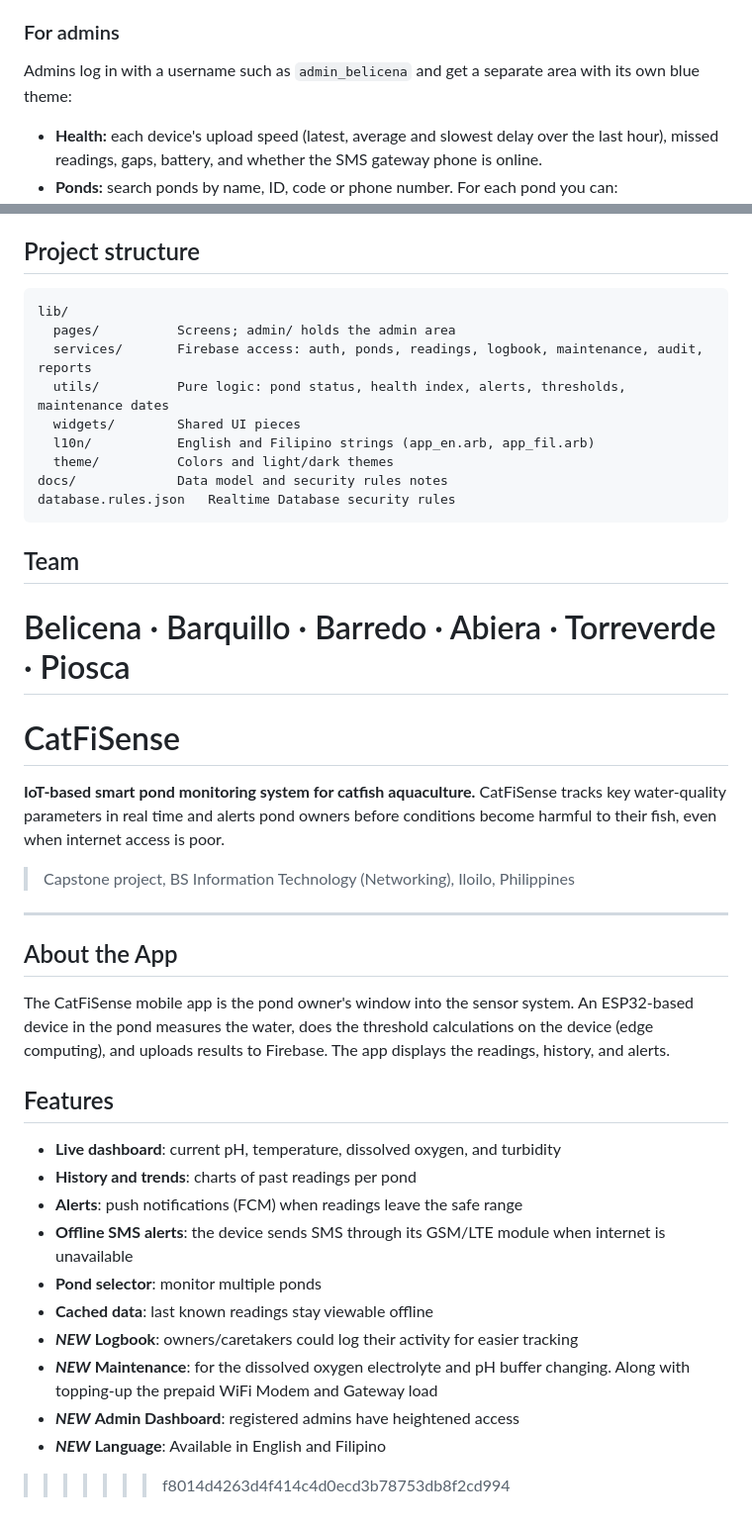
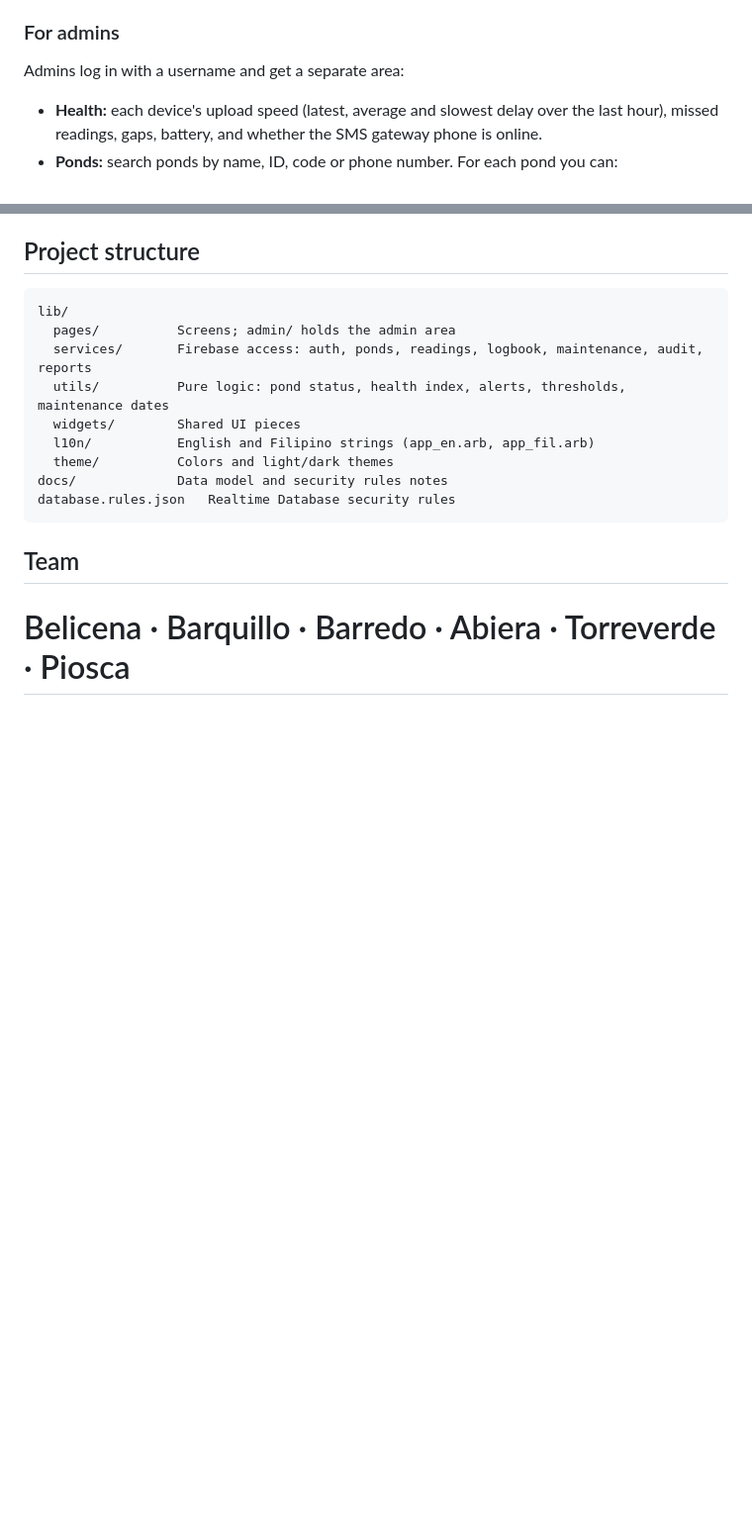
Before and after one commit to ajbelicena01/catfisense, a Markdown page: README.md, 2 parts joined by grey strips. Shown at 99% size. Rendered like a GitHub page; blank space fills up the shorter version.

```diff
--- a/README.md
+++ b/README.md
@@ -43,7 +43,7 @@ The data model and access rules are described in [docs/firebase-pond-data-model.
 - **English and Filipino**, dark mode and adjustable text size.
 
 ### For admins
-Admins log in with a username such as `admin_belicena` and get a separate area with its own blue theme:
+Admins log in with a username and get a separate area:
 - **Health:** each device's upload speed (latest, average and slowest delay over the last hour), missed readings, gaps, battery, and whether the SMS gateway phone is online.
 - **Ponds:** search ponds by name, ID, code or phone number. For each pond you can:
   - see the live sensor readings
@@ -139,34 +87,3 @@ database.rules.json   Realtime Database security rules
 
 Belicena · Barquillo · Barredo · Abiera · Torreverde · Piosca
 =======
-# CatFiSense
-
-**IoT-based smart pond monitoring system for catfish aquaculture.**
-CatFiSense tracks key water-quality parameters in real time and alerts pond owners
-before conditions become harmful to their fish, even when internet access is poor.
-
-> Capstone project, BS Information Technology (Networking), Iloilo, Philippines
-
----
-
-## About the App
-
-The CatFiSense mobile app is the pond owner's window into the sensor system.
-An ESP32-based device in the pond measures the water, does the threshold
-calculations on the device (edge computing), and uploads results to Firebase.
-The app displays the readings, history, and alerts.
-
-## Features
-
-- **Live dashboard**: current pH, temperature, dissolved oxygen, and turbidity
-- **History and trends**: charts of past readings per pond
-- **Alerts**: push notifications (FCM) when readings leave the safe range
-- **Offline SMS alerts**: the device sends SMS through its GSM/LTE module when
-  internet is unavailable
-- **Pond selector**: monitor multiple ponds
-- **Cached data**: last known readings stay viewable offline
-- ***NEW*** **Logbook**: owners/caretakers could log their activity for easier tracking
-- ***NEW*** **Maintenance**: for the dissolved oxygen electrolyte and pH buffer changing. Along with topping-up the prepaid WiFi Modem and Gateway load
-- ***NEW*** **Admin Dashboard**: registered admins have heightened access
-- ***NEW*** **Language**: Available in English and Filipino
->>>>>>> f8014d4263d4f414c4d0ecd3b78753db8f2cd994
```
Also changed, not shown: other parts of README.md (+0 -52 lines).
